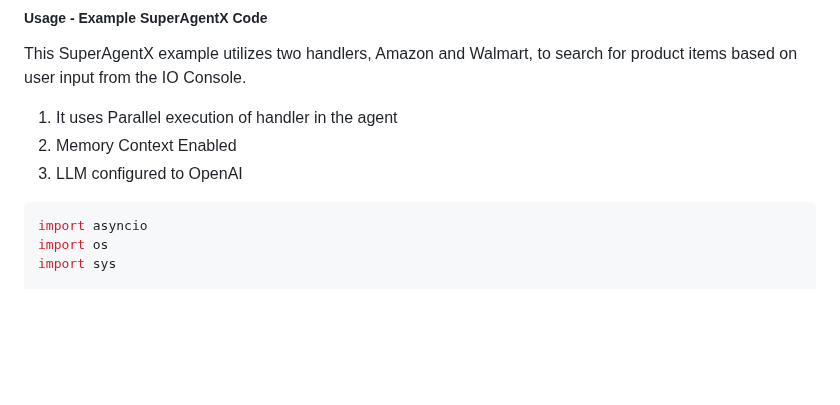
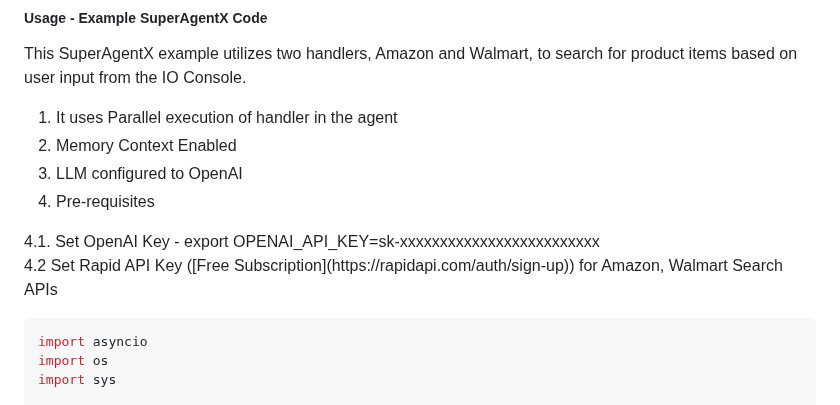
Before and after one commit to superagentxai/superagentx, a Markdown page: README.md, the part around one of its changes. Rendered like a GitHub page; blank space fills up the shorter version.

````diff
--- a/README.md
+++ b/README.md
@@ -46,6 +46,9 @@ This SuperAgentX example utilizes two handlers, Amazon and Walmart, to search fo
 1. It uses Parallel execution of handler in the agent
 2. Memory Context Enabled
 3. LLM configured to OpenAI
+4. Pre-requisites
+  <p> 4.1. Set OpenAI Key - export OPENAI_API_KEY=sk-xxxxxxxxxxxxxxxxxxxxxxxxx<br/>
+      4.2  Set Rapid API Key ([Free Subscription](https://rapidapi.com/auth/sign-up)) for Amazon, Walmart Search APIs </p>
 
 ```python
 import asyncio
````
Also changed, not shown: other parts of README.md (+1 -1 lines).
